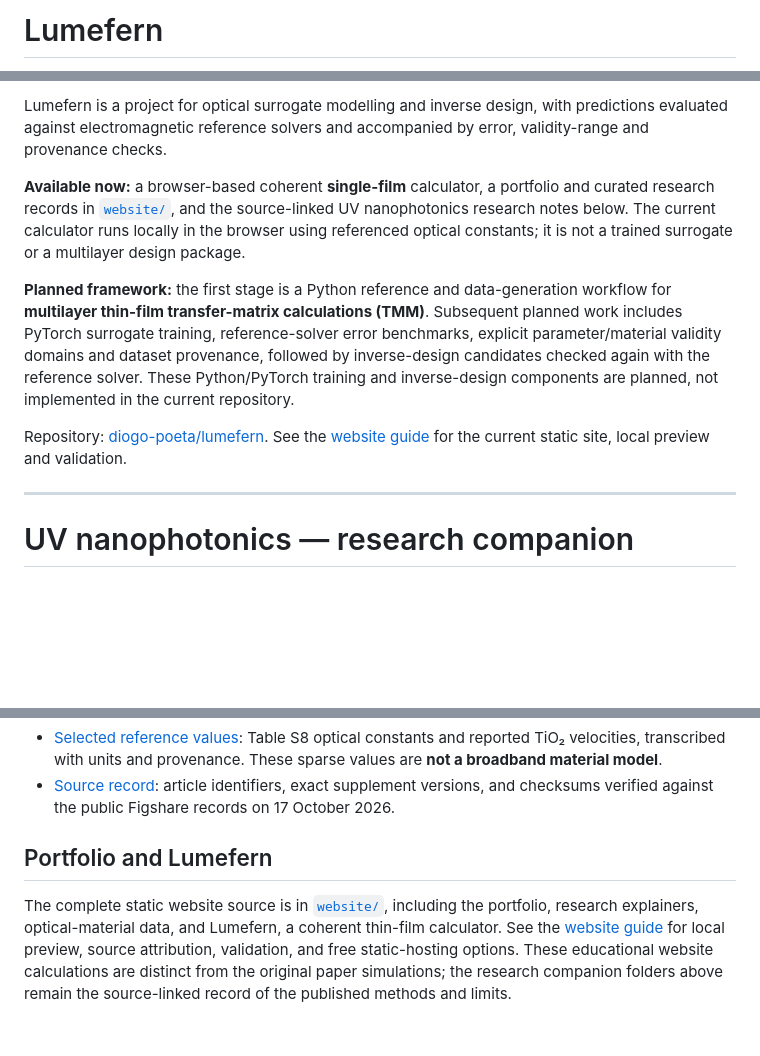
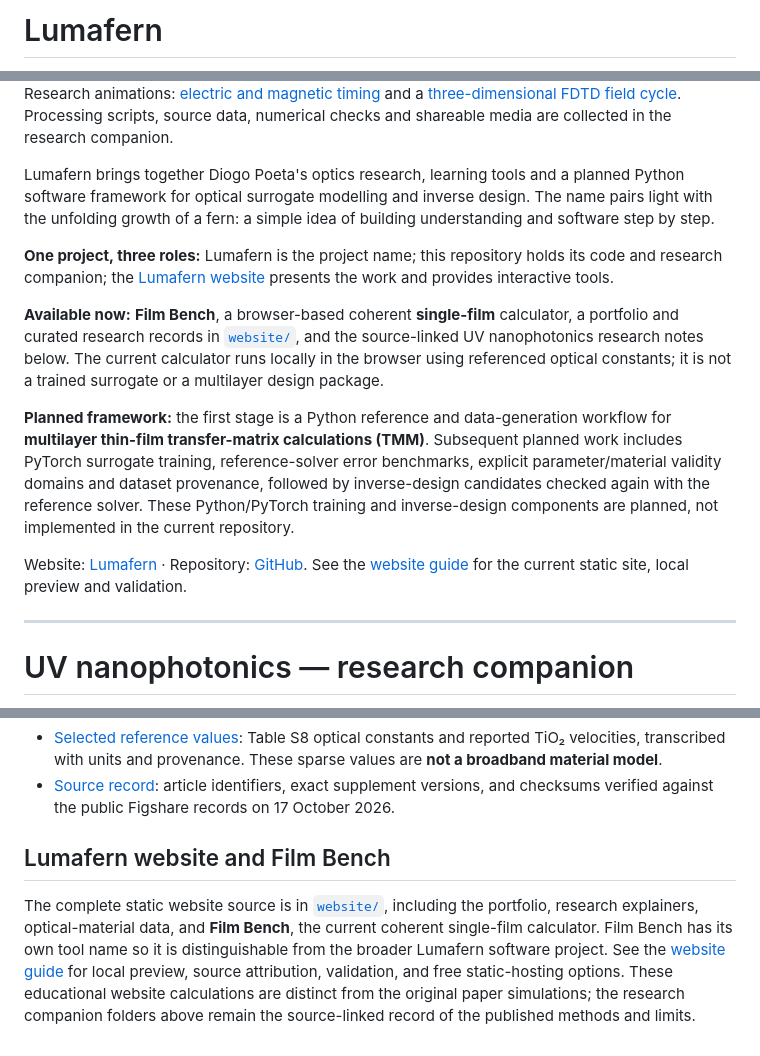
Before and after one commit to diogo-poeta/elyvris, a Markdown page: README.md, 3 parts joined by grey strips. Drawn GitHub-style; blank space fills up the shorter version.

Commit message:
Explain Lumafern and the Film Bench tool

```diff
--- a/README.md
+++ b/README.md
@@ -1,2 +1,2 @@
-# Lumefern
+# Lumafern
 
@@ -4,11 +4,15 @@ Research animations: [electric and magnetic timing](anapoles/temporal/) and an [
 
-Lumefern is a project for optical surrogate modelling and inverse design, with predictions evaluated against electromagnetic reference solvers and accompanied by error, validity-range and provenance checks.
+Research animations: [electric and magnetic timing](anapoles/temporal/) and a [three-dimensional FDTD field cycle](anapoles/temporal/SIMULATION.md). Processing scripts, source data, numerical checks and shareable media are collected in the research companion.
 
-**Available now:** a browser-based coherent **single-film** calculator, a portfolio and curated research records in [`website/`](website/), and the source-linked UV nanophotonics research notes below. The current calculator runs locally in the browser using referenced optical constants; it is not a trained surrogate or a multilayer design package.
+Lumafern brings together Diogo Poeta's optics research, learning tools and a planned Python software framework for optical surrogate modelling and inverse design. The name pairs light with the unfolding growth of a fern: a simple idea of building understanding and software step by step.
+
+**One project, three roles:** Lumafern is the project name; this repository holds its code and research companion; the [Lumafern website](https://diogo-poeta.github.io/lumafern/) presents the work and provides interactive tools.
+
+**Available now:** **Film Bench**, a browser-based coherent **single-film** calculator, a portfolio and curated research records in [`website/`](website/), and the source-linked UV nanophotonics research notes below. The current calculator runs locally in the browser using referenced optical constants; it is not a trained surrogate or a multilayer design package.
 
 **Planned framework:** the first stage is a Python reference and data-generation workflow for **multilayer thin-film transfer-matrix calculations (TMM)**. Subsequent planned work includes PyTorch surrogate training, reference-solver error benchmarks, explicit parameter/material validity domains and dataset provenance, followed by inverse-design candidates checked again with the reference solver. These Python/PyTorch training and inverse-design components are planned, not implemented in the current repository.
 
-Repository: [diogo-poeta/lumefern](https://github.com/diogo-poeta/lumefern). See the [website guide](website/README.md) for the current static site, local preview and validation.
+Website: [Lumafern](https://diogo-poeta.github.io/lumafern/) · Repository: [GitHub](https://github.com/diogo-poeta/lumafern). See the [website guide](website/README.md) for the current static site, local preview and validation.
 
 ---
 
@@ -43,6 +47,6 @@ The linked notes give the supporting figures, numerical settings, and limits for
 - [Selected reference values](energy-velocity/reference-values.json): Table S8 optical constants and reported TiO₂ velocities, transcribed with units and provenance. These sparse values are **not a broadband material model**.
 - [Source record](sources.json): article identifiers, exact supplement versions, and checksums verified against the public Figshare records on 17 October 2026.
 
-## Portfolio and Lumefern
+## Lumafern website and Film Bench
 
-The complete static website source is in [`website/`](website/), including the portfolio, research explainers, optical-material data, and Lumefern, a coherent thin-film calculator. See the [website guide](website/README.md) for local preview, source attribution, validation, and free static-hosting options. These educational website calculations are distinct from the original paper simulations; the research companion folders above remain the source-linked record of the published methods and limits.
+The complete static website source is in [`website/`](website/), including the portfolio, research explainers, optical-material data, and **Film Bench**, the current coherent single-film calculator. Film Bench has its own tool name so it is distinguishable from the broader Lumafern software project. See the [website guide](website/README.md) for local preview, source attribution, validation, and free static-hosting options. These educational website calculations are distinct from the original paper simulations; the research companion folders above remain the source-linked record of the published methods and limits.
```
Also changed, not shown: other parts of README.md (+1 -1 lines).
